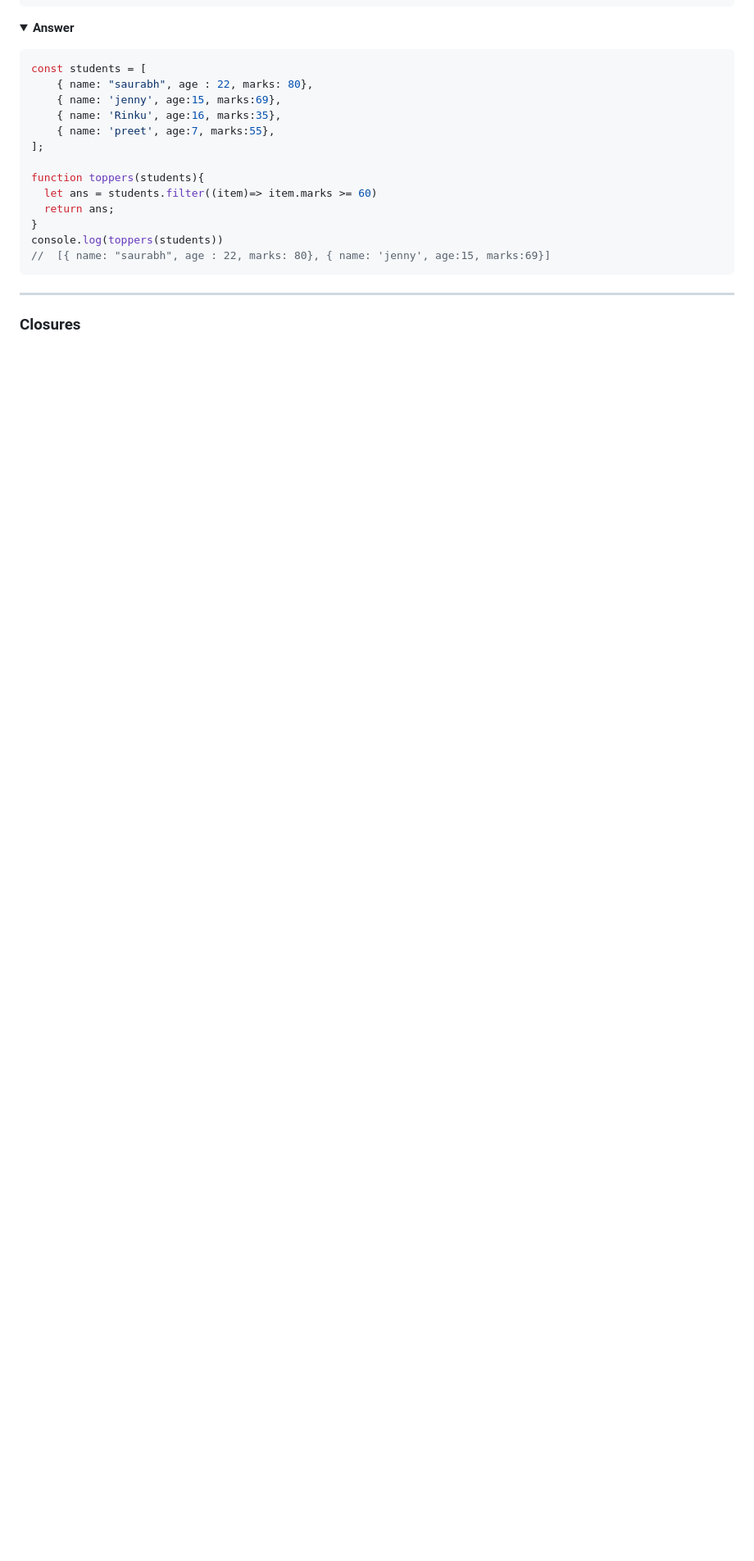
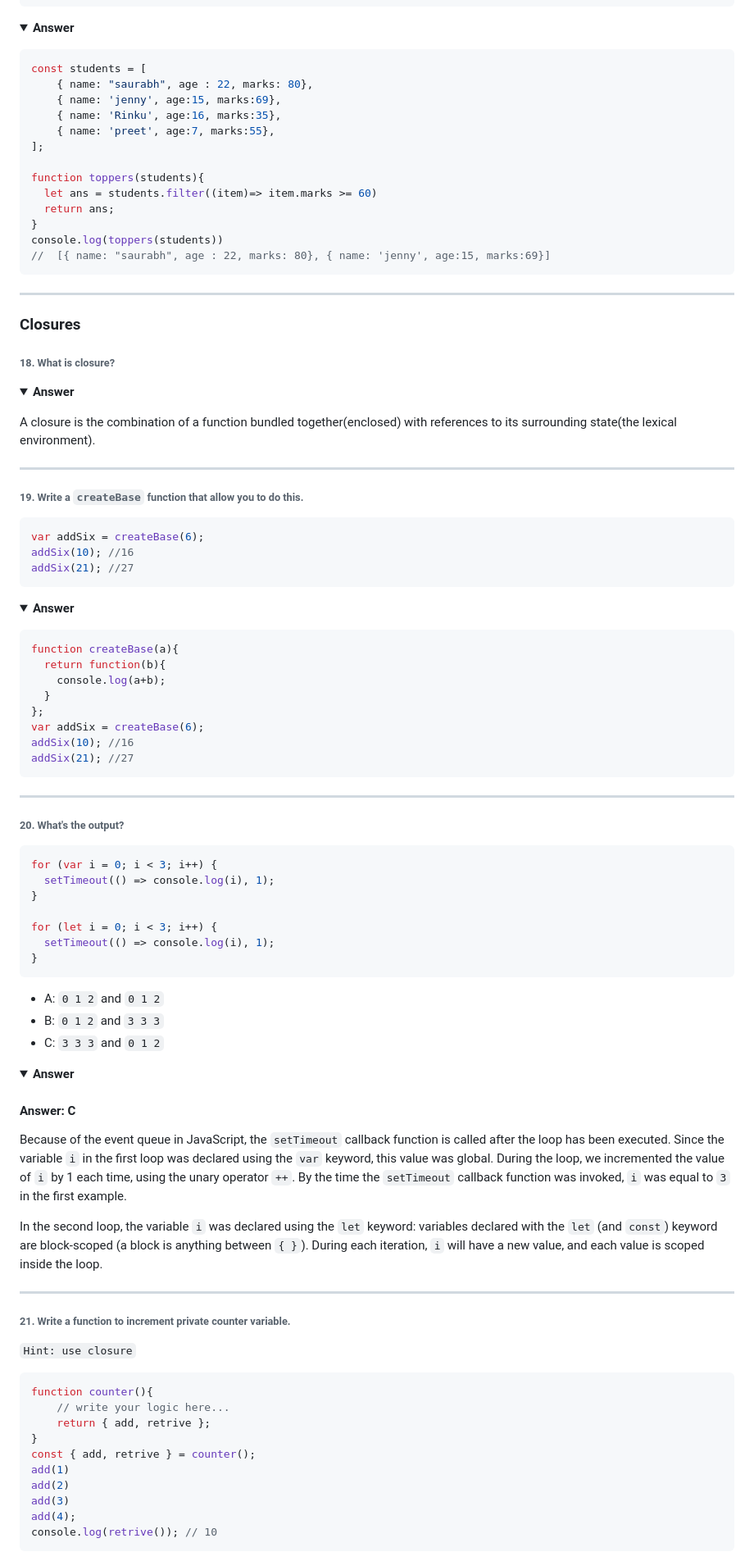
Before and after one commit to saurabh-sen/js-interview-concepts, a Markdown page: README.md, the part around one of its changes. Shown at 82% size. GitHub-like rendering; folded sections open; blank space fills up the shorter version.

````diff
--- a/README.md
+++ b/README.md
@@ -462,3 +490,89 @@ console.log(toppers(students))
 ---
 
 ### Closures
+
+###### 18. What is closure?
+
+<details><summary><b>Answer</b></summary>
+<p>
+
+A closure is the combination of a function bundled together(enclosed) with references to its surrounding state(the lexical environment).
+
+</p>
+</details>
+
+---
+
+###### 19. Write a `createBase` function that allow you to do this.
+
+```javascript
+var addSix = createBase(6);
+addSix(10); //16
+addSix(21); //27
+```
+
+<details><summary><b>Answer</b></summary>
+<p>
+
+```javascript
+function createBase(a){
+  return function(b){
+    console.log(a+b);
+  }
+};
+var addSix = createBase(6);
+addSix(10); //16
+addSix(21); //27
+```
+
+</p>
+</details>
+
+---
+
+###### 20. What's the output?
+
+```javascript
+for (var i = 0; i < 3; i++) {
+  setTimeout(() => console.log(i), 1);
+}
+
+for (let i = 0; i < 3; i++) {
+  setTimeout(() => console.log(i), 1);
+}
+```
+
+- A: `0 1 2` and `0 1 2`
+- B: `0 1 2` and `3 3 3`
+- C: `3 3 3` and `0 1 2`
+
+<details><summary><b>Answer</b></summary>
+<p>
+
+#### Answer: C
+
+Because of the event queue in JavaScript, the `setTimeout` callback function is called after the loop has been executed. Since the variable `i` in the first loop was declared using the `var` keyword, this value was global. During the loop, we incremented the value of `i` by 1 each time, using the unary operator `++`. By the time the `setTimeout` callback function was invoked, `i` was equal to `3` in the first example.
+
+In the second loop, the variable `i` was declared using the `let` keyword: variables declared with the `let` (and `const`) keyword are block-scoped (a block is anything between `{ }`). During each iteration, `i` will have a new value, and each value is scoped inside the loop.
+
+</p>
+</details>
+
+---
+
+###### 21. Write a function to increment private counter variable.
+`Hint: use closure`
+
+```javascript
+function counter(){
+    // write your logic here...
+    return { add, retrive };
+}
+const { add, retrive } = counter();
+add(1)
+add(2)
+add(3)
+add(4);
+console.log(retrive()); // 10
+```
+
````
Also changed, not shown: other parts of README.md (+167 -10 lines).
